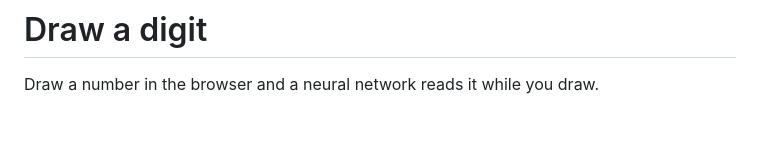
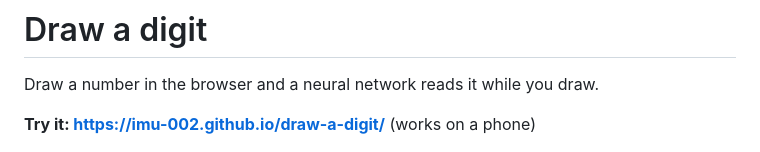
Before and after one commit to imu-002/draw-a-digit, a Markdown page: README.md, the part around the change. Rendered like a GitHub page; blank space fills up the shorter version.

Commit message:
Add link to live page

```diff
--- a/README.md
+++ b/README.md
@@ -1,6 +1,8 @@
 # Draw a digit
 
 Draw a number in the browser and a neural network reads it while you draw.
+
+**Try it: https://imu-002.github.io/draw-a-digit/** (works on a phone)
 
 ![Screenshot](docs/screenshot.png)
 
```
